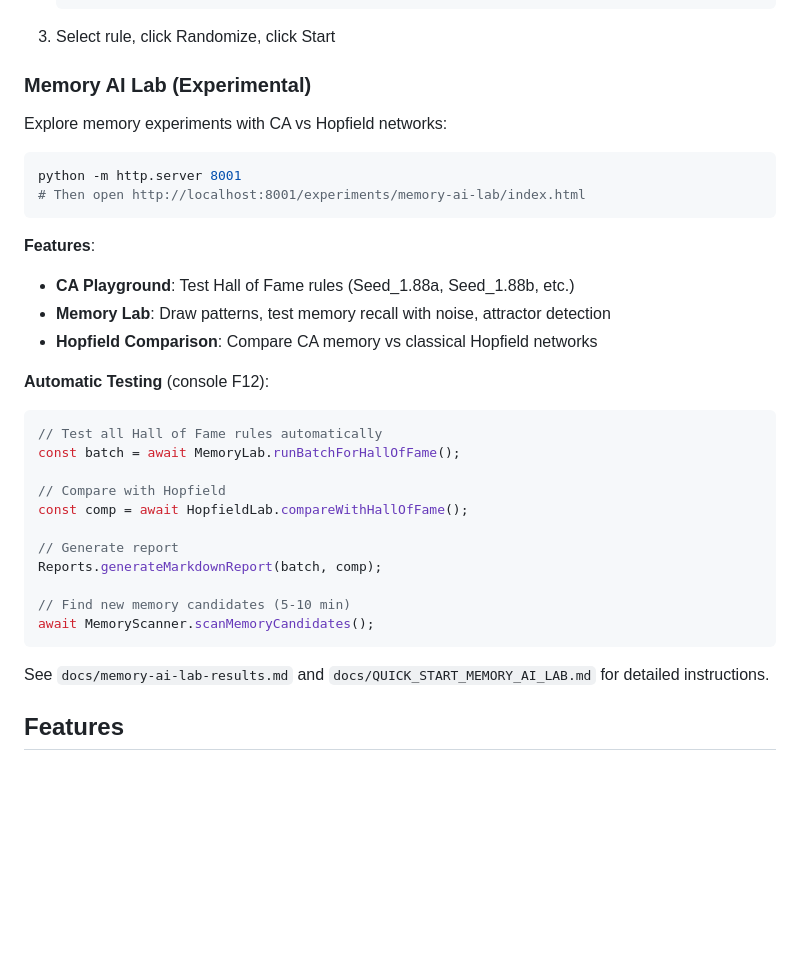
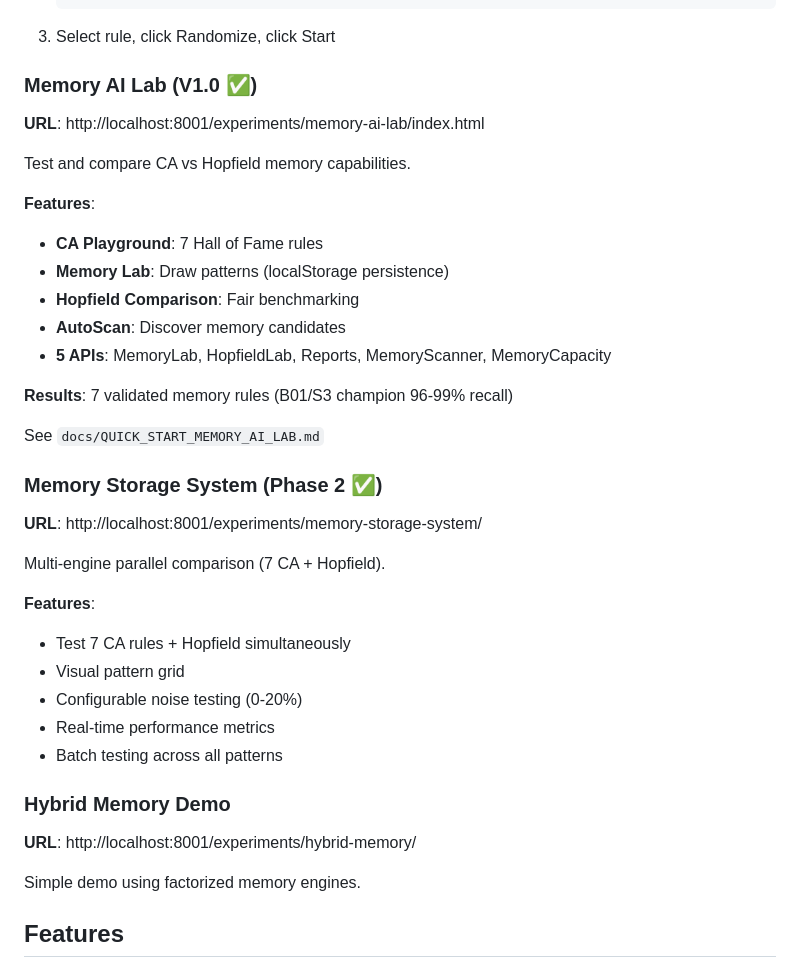
Before and after one commit to Mythmaker28/ising-life-lab, a Markdown page: README.md, the part around the change. GitHub-like rendering; blank space fills up the shorter version.

Commit message:
docs: update README with Phase 2 experiments
- Add Memory Storage System section
- Add Hybrid Memory Demo section
- Mark V1.0 as complete
- Update URLs and features

````diff
--- a/README.md
+++ b/README.md
@@ -14,35 +14,41 @@ A minimal sandbox exploring Life-like cellular automata, Ising-style energies, a
    ```
 3. Select rule, click Randomize, click Start
 
-### Memory AI Lab (Experimental)
+### Memory AI Lab (V1.0 ✅)
 
-Explore memory experiments with CA vs Hopfield networks:
-```bash
-python -m http.server 8001
-# Then open http://localhost:8001/experiments/memory-ai-lab/index.html
-```
+**URL**: http://localhost:8001/experiments/memory-ai-lab/index.html
+
+Test and compare CA vs Hopfield memory capabilities.
 
 **Features**:
-- **CA Playground**: Test Hall of Fame rules (Seed_1.88a, Seed_1.88b, etc.)
-- **Memory Lab**: Draw patterns, test memory recall with noise, attractor detection
-- **Hopfield Comparison**: Compare CA memory vs classical Hopfield networks
+- **CA Playground**: 7 Hall of Fame rules
+- **Memory Lab**: Draw patterns (localStorage persistence)
+- **Hopfield Comparison**: Fair benchmarking
+- **AutoScan**: Discover memory candidates
+- **5 APIs**: MemoryLab, HopfieldLab, Reports, MemoryScanner, MemoryCapacity
 
-**Automatic Testing** (console F12):
-```javascript
-// Test all Hall of Fame rules automatically
-const batch = await MemoryLab.runBatchForHallOfFame();
+**Results**: 7 validated memory rules (B01/S3 champion 96-99% recall)
 
-// Compare with Hopfield
-const comp = await HopfieldLab.compareWithHallOfFame();
+See `docs/QUICK_START_MEMORY_AI_LAB.md`
 
-// Generate report
-Reports.generateMarkdownReport(batch, comp);
+### Memory Storage System (Phase 2 ✅)
 
-// Find new memory candidates (5-10 min)
-await MemoryScanner.scanMemoryCandidates();
-```
+**URL**: http://localhost:8001/experiments/memory-storage-system/
 
-See `docs/memory-ai-lab-results.md` and `docs/QUICK_START_MEMORY_AI_LAB.md` for detailed instructions.
+Multi-engine parallel comparison (7 CA + Hopfield).
+
+**Features**:
+- Test 7 CA rules + Hopfield simultaneously
+- Visual pattern grid
+- Configurable noise testing (0-20%)
+- Real-time performance metrics
+- Batch testing across all patterns
+
+### Hybrid Memory Demo
+
+**URL**: http://localhost:8001/experiments/hybrid-memory/
+
+Simple demo using factorized memory engines.
 
 ## Features
 
````
